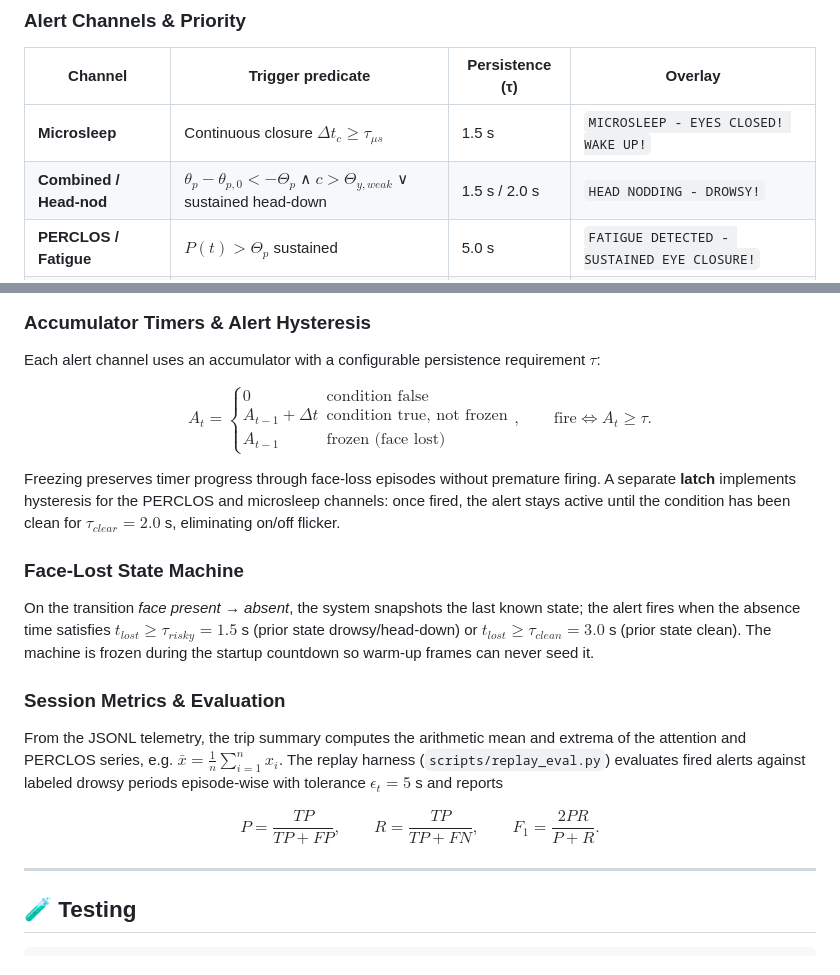
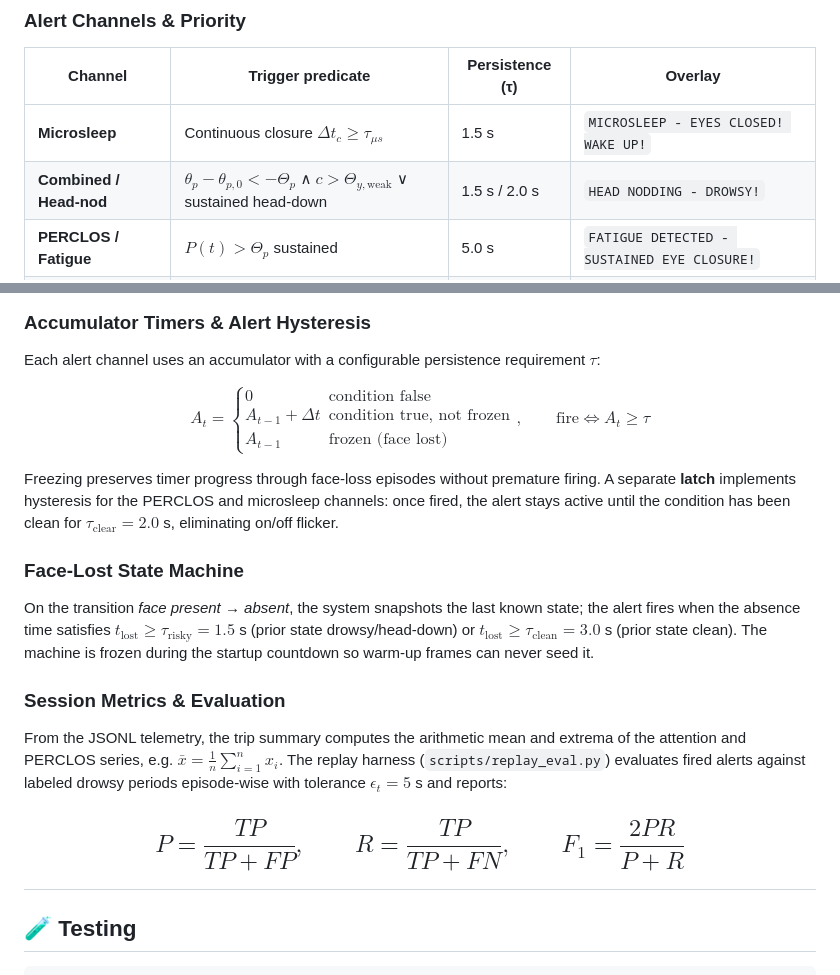
Before and after one commit to arv1903/WakeGuard, a Markdown page: README.md, 2 parts joined by grey strips. Rendered like a GitHub page.

```diff
--- a/README.md
+++ b/README.md
@@ -36,7 +36,7 @@ Real-time driver monitoring system that fuses a **YOLO eye-state classifier** wi
 | Channel | Trigger predicate | Persistence (τ) | Overlay |
 |---|---|---|---|
 | **Microsleep** | Continuous closure $\Delta t_c \ge \tau_{\mu s}$ | 1.5 s | `MICROSLEEP - EYES CLOSED! WAKE UP!` |
-| **Combined / Head-nod** | $\theta_p - \theta_{p,0} < -\Theta_p$ ∧ $c > \Theta_{y,weak}$ ∨ sustained head-down | 1.5 s / 2.0 s | `HEAD NODDING - DROWSY!` |
+| **Combined / Head-nod** | $\theta_p - \theta_{p,0} < -\Theta_p$ ∧ $c > \Theta_{y,\text{weak}}$ ∨ sustained head-down | 1.5 s / 2.0 s | `HEAD NODDING - DROWSY!` |
 | **PERCLOS / Fatigue** | $P(t) > \Theta_p$ sustained | 5.0 s | `FATIGUE DETECTED - SUSTAINED EYE CLOSURE!` |
 | **Face lost** | Face absent; prior state drowsy / clean | 1.5 s / 3.0 s | `FACE LOST — POSSIBLE MICROSLEEP!` |
 | **Distracted** | $\lvert \theta_y - \theta_{y,0} \rvert > \Theta_y$ | 1.5 s | `DISTRACTED - WATCH ROAD!` |
@@ -540,20 +566,23 @@ with penalty 3.0 points per alert — tunable via settings JSON, shared as a sin
 
 Each alert channel uses an accumulator with a configurable persistence requirement $\tau$:
 
-$$A_t = \begin{cases} 0 & \text{condition false} \\ A_{t-1} + \Delta t & \text{condition true, not frozen} \\ A_{t-1} & \text{frozen (face lost)} \end{cases}, \qquad \text{fire} \iff A_t \ge \tau.$$
+$$
+A_t = \begin{cases} 0 & \text{condition false} \\ A_{t-1} + \Delta t & \text{condition true, not frozen} \\ A_{t-1} & \text{frozen (face lost)} \end{cases}, \qquad \text{fire} \iff A_t \ge \tau
+$$
 
-Freezing preserves timer progress through face-loss episodes without premature firing. A separate **latch** implements hysteresis for the PERCLOS and microsleep channels: once fired, the alert stays active until the condition has been clean for $\tau_{clear} = 2.0$ s, eliminating on/off flicker.
+Freezing preserves timer progress through face-loss episodes without premature firing. A separate **latch** implements hysteresis for the PERCLOS and microsleep channels: once fired, the alert stays active until the condition has been clean for $\tau_{\text{clear}} = 2.0$ s, eliminating on/off flicker.
 
 ### Face-Lost State Machine
 
-On the transition *face present → absent*, the system snapshots the last known state; the alert fires when the absence time satisfies $t_{lost} \ge \tau_{risky} = 1.5$ s (prior state drowsy/head-down) or $t_{lost} \ge \tau_{clean} = 3.0$ s (prior state clean). The machine is frozen during the startup countdown so warm-up frames can never seed it.
+On the transition *face present → absent*, the system snapshots the last known state; the alert fires when the absence time satisfies $t_{\text{lost}} \ge \tau_{\text{risky}} = 1.5$ s (prior state drowsy/head-down) or $t_{\text{lost}} \ge \tau_{\text{clean}} = 3.0$ s (prior state clean). The machine is frozen during the startup countdown so warm-up frames can never seed it.
 
 ### Session Metrics & Evaluation
 
-From the JSONL telemetry, the trip summary computes the arithmetic mean and extrema of the attention and PERCLOS series, e.g. $\bar{x} = \frac{1}{n}\sum_{i=1}^{n} x_i$. The replay harness (`scripts/replay_eval.py`) evaluates fired alerts against labeled drowsy periods episode-wise with tolerance $\epsilon_t = 5$ s and reports
+From the JSONL telemetry, the trip summary computes the arithmetic mean and extrema of the attention and PERCLOS series, e.g. $\bar{x} = \frac{1}{n}\sum_{i=1}^{n} x_i$. The replay harness (`scripts/replay_eval.py`) evaluates fired alerts against labeled drowsy periods episode-wise with tolerance $\epsilon_t = 5$ s and reports:
 
-$$P = \frac{TP}{TP + FP}, \qquad R = \frac{TP}{TP + FN}, \qquad F_1 = \frac{2PR}{P + R}.$$
-
+$$
+P = \frac{TP}{TP + FP}, \qquad R = \frac{TP}{TP + FN}, \qquad F_1 = \frac{2PR}{P + R}
+$$
 ---
 
 ## 🧪 Testing
```
Also changed, not shown: other parts of README.md (+46 -20 lines).
